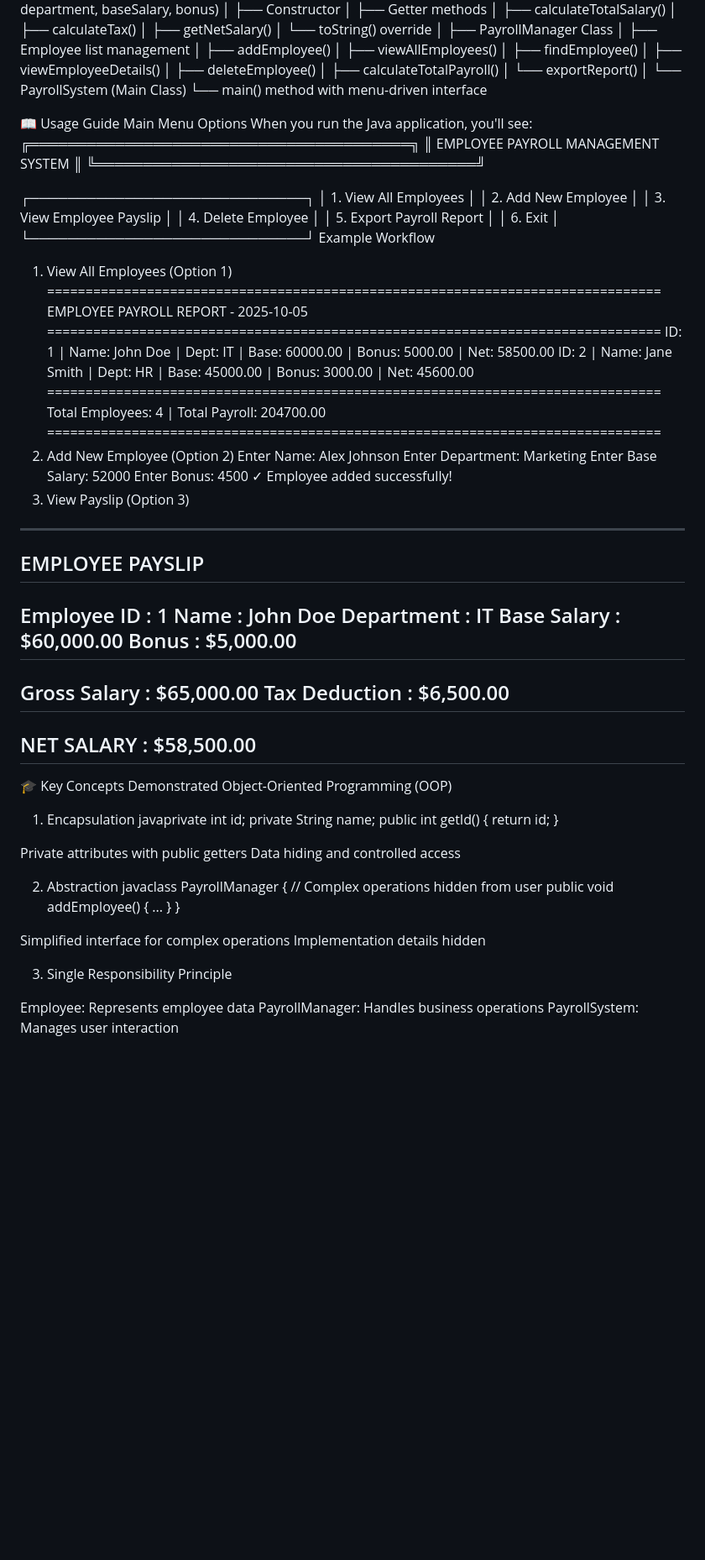
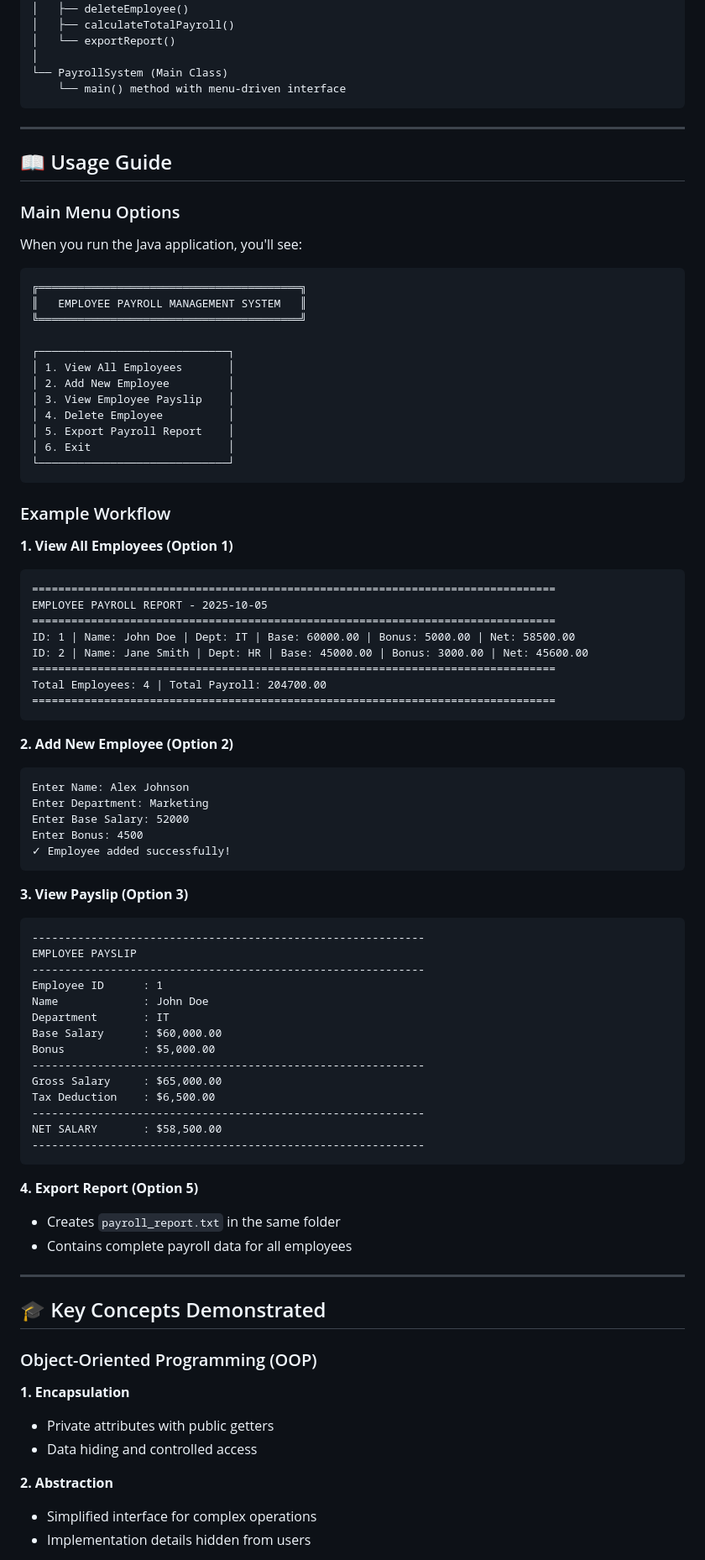
Before and after one commit to gouthamansenthil/payroll-system, a Markdown page: README.md, the part around the change printed below. Shown: that part at 84% size. GitHub-like rendering; blank space fills up the shorter version.

````diff
--- a/README.md
+++ b/README.md
@@ -129,10 +142,17 @@ PayrollSystem.java
 │
 └── PayrollSystem (Main Class)
     └── main() method with menu-driven interface
+```
 
-📖 Usage Guide
-Main Menu Options
+---
+
+## 📖 Usage Guide
+
+### Main Menu Options
+
 When you run the Java application, you'll see:
+
+```
 ╔════════════════════════════════════════╗
 ║   EMPLOYEE PAYROLL MANAGEMENT SYSTEM   ║
 ╚════════════════════════════════════════╝
@@ -145,8 +165,12 @@ When you run the Java application, you'll see:
 │ 5. Export Payroll Report    │
 │ 6. Exit                     │
 └─────────────────────────────┘
-Example Workflow
-1. View All Employees (Option 1)
+```
+
+### Example Workflow
+
+**1. View All Employees (Option 1)**
+```
 ================================================================================
 EMPLOYEE PAYROLL REPORT - 2025-10-05
 ================================================================================
@@ -155,13 +179,19 @@ ID: 2 | Name: Jane Smith | Dept: HR | Base: 45000.00 | Bonus: 3000.00 | Net: 456
 ================================================================================
 Total Employees: 4 | Total Payroll: 204700.00
 ================================================================================
-2. Add New Employee (Option 2)
+```
+
+**2. Add New Employee (Option 2)**
+```
 Enter Name: Alex Johnson
 Enter Department: Marketing
 Enter Base Salary: 52000
 Enter Bonus: 4500
 ✓ Employee added successfully!
-3. View Payslip (Option 3)
+```
+
+**3. View Payslip (Option 3)**
+```
 ------------------------------------------------------------
 EMPLOYEE PAYSLIP
 ------------------------------------------------------------
@@ -176,29 +206,23 @@ Tax Deduction    : $6,500.00
 ------------------------------------------------------------
 NET SALARY       : $58,500.00
 ------------------------------------------------------------
+```
 
-🎓 Key Concepts Demonstrated
-Object-Oriented Programming (OOP)
-1. Encapsulation
-javaprivate int id;
-private String name;
-public int getId() { return id; }
+**4. Export Report (Option 5)**
+- Creates `payroll_report.txt` in the same folder
+- Contains complete payroll data for all employees
 
-Private attributes with public getters
-Data hiding and controlled access
+---
 
-2. Abstraction
-javaclass PayrollManager {
-    // Complex operations hidden from user
-    public void addEmployee() { ... }
-}
+## 🎓 Key Concepts Demonstrated
 
-Simplified interface for complex operations
-Implementation details hidden
+### Object-Oriented Programming (OOP)
 
-3. Single Responsibility Principle
+**1. Encapsulation**
+- Private attributes with public getters
+- Data hiding and controlled access
 
-Employee: Represents employee data
-PayrollManager: Handles business operations
-PayrollSystem: Manages user interaction
+**2. Abstraction**
+- Simplified interface for complex operations
+- Implementation details hidden from users
 
````
Also changed, not shown: other parts of README.md (+124 -119 lines).
